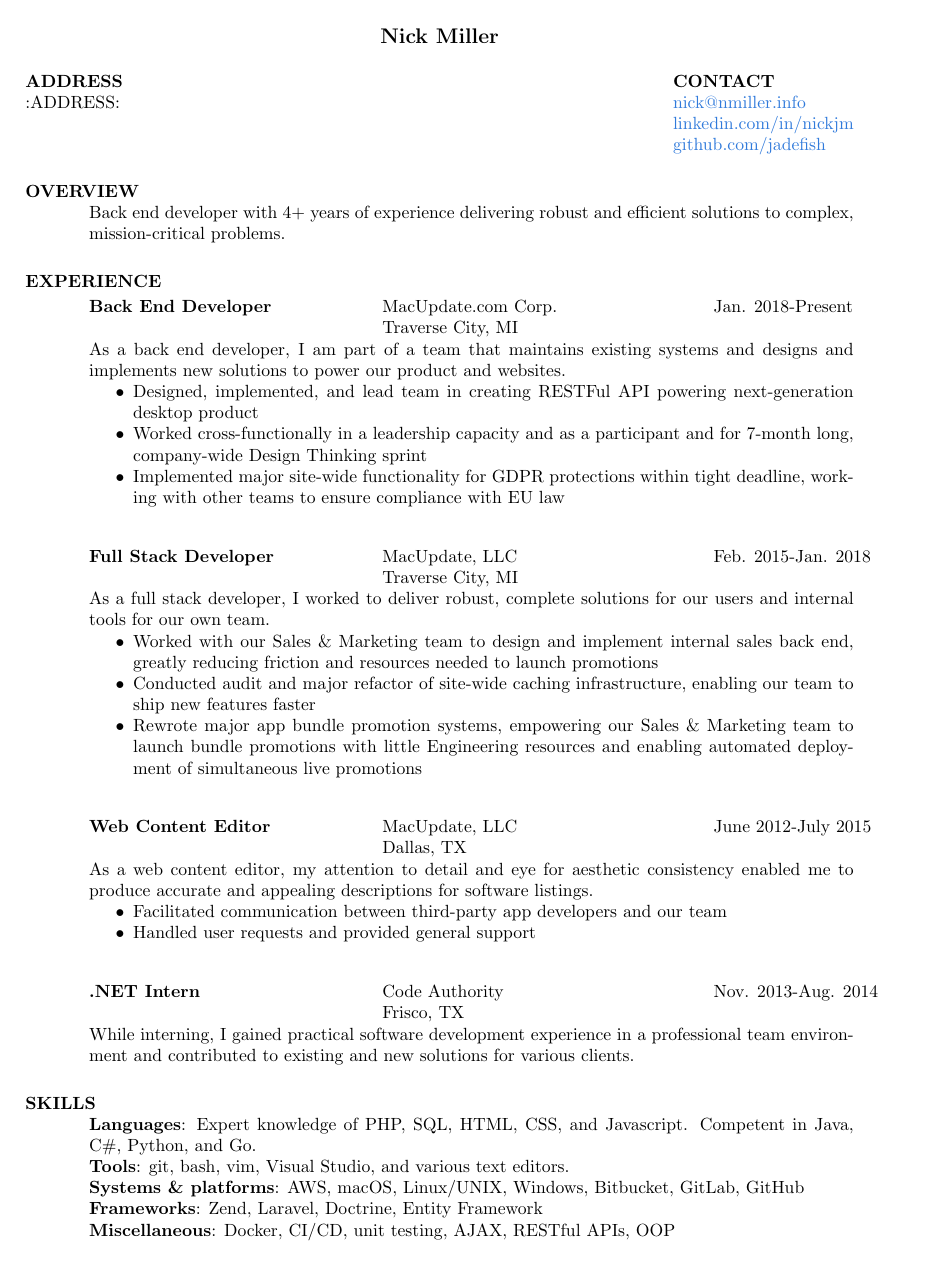
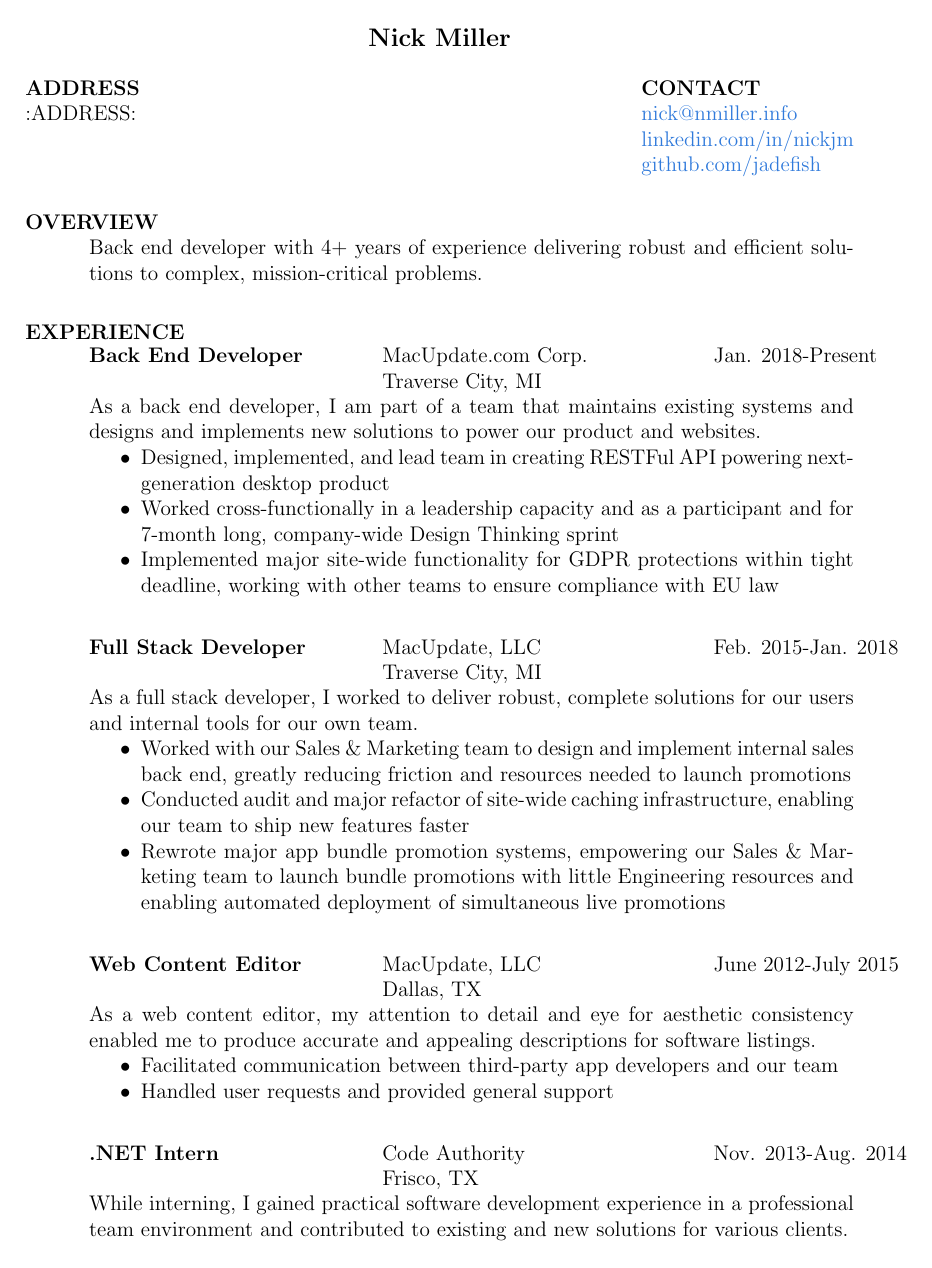
Before and after one commit to jadefish/resume, a LaTeX CV (resume.ltx): page 1 of 2. Compiled offline with pdfLaTeX.

Commit message:
Increase document font size

```diff
--- a/resume.ltx
+++ b/resume.ltx
@@ -1,4 +1,5 @@
-\documentclass{res}
+\documentclass[12pt]{res}
+
 \pagestyle{empty}
 \usepackage[colorlinks=true,linkcolor=urlblue,urlcolor=urlblue]{hyperref}
 \usepackage[usenames, dvipsnames]{color}
```
